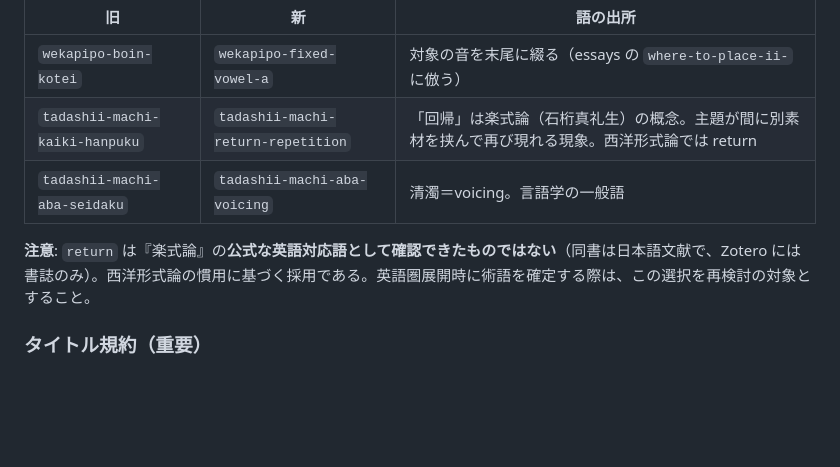
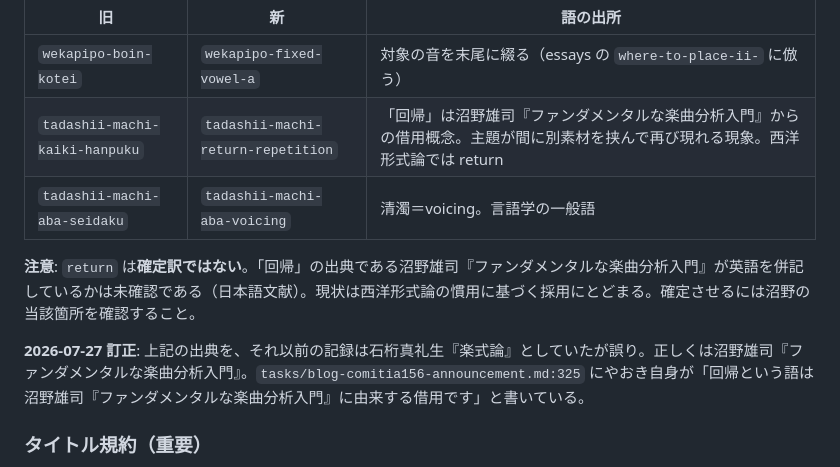
Before and after one commit to yaoki/lyricstheory-astro, a Markdown page: CLAUDE.md, the part around the change. Rendered like a GitHub page; blank space fills up the shorter version.

```diff
--- a/CLAUDE.md
+++ b/CLAUDE.md
@@ -118,10 +118,12 @@ COMITIA156 本で確定した三類型をそのまま使う。定義は `../comi
 | 旧 | 新 | 語の出所 |
 |---|---|---|
 | `wekapipo-boin-kotei` | `wekapipo-fixed-vowel-a` | 対象の音を末尾に綴る（essays の `where-to-place-ii-` に倣う） |
-| `tadashii-machi-kaiki-hanpuku` | `tadashii-machi-return-repetition` | 「回帰」は楽式論（石桁真礼生）の概念。主題が間に別素材を挟んで再び現れる現象。西洋形式論では return |
+| `tadashii-machi-kaiki-hanpuku` | `tadashii-machi-return-repetition` | 「回帰」は沼野雄司『ファンダメンタルな楽曲分析入門』からの借用概念。主題が間に別素材を挟んで再び現れる現象。西洋形式論では return |
 | `tadashii-machi-aba-seidaku` | `tadashii-machi-aba-voicing` | 清濁＝voicing。言語学の一般語 |
 
-**注意**: `return` は『楽式論』の**公式な英語対応語として確認できたものではない**（同書は日本語文献で、Zotero には書誌のみ）。西洋形式論の慣用に基づく採用である。英語圏展開時に術語を確定する際は、この選択を再検討の対象とすること。
+**注意**: `return` は**確定訳ではない**。「回帰」の出典である沼野雄司『ファンダメンタルな楽曲分析入門』が英語を併記しているかは未確認である（日本語文献）。現状は西洋形式論の慣用に基づく採用にとどまる。確定させるには沼野の当該箇所を確認すること。
+
+**2026-07-27 訂正**: 上記の出典を、それ以前の記録は石桁真礼生『楽式論』としていたが誤り。正しくは沼野雄司『ファンダメンタルな楽曲分析入門』。`tasks/blog-comitia156-announcement.md:325` にやおき自身が「回帰という語は沼野雄司『ファンダメンタルな楽曲分析入門』に由来する借用です」と書いている。
 
 ### タイトル規約（重要）
 
```
Also changed, not shown: docs/theory-glossary.md (+7 -1 lines).
